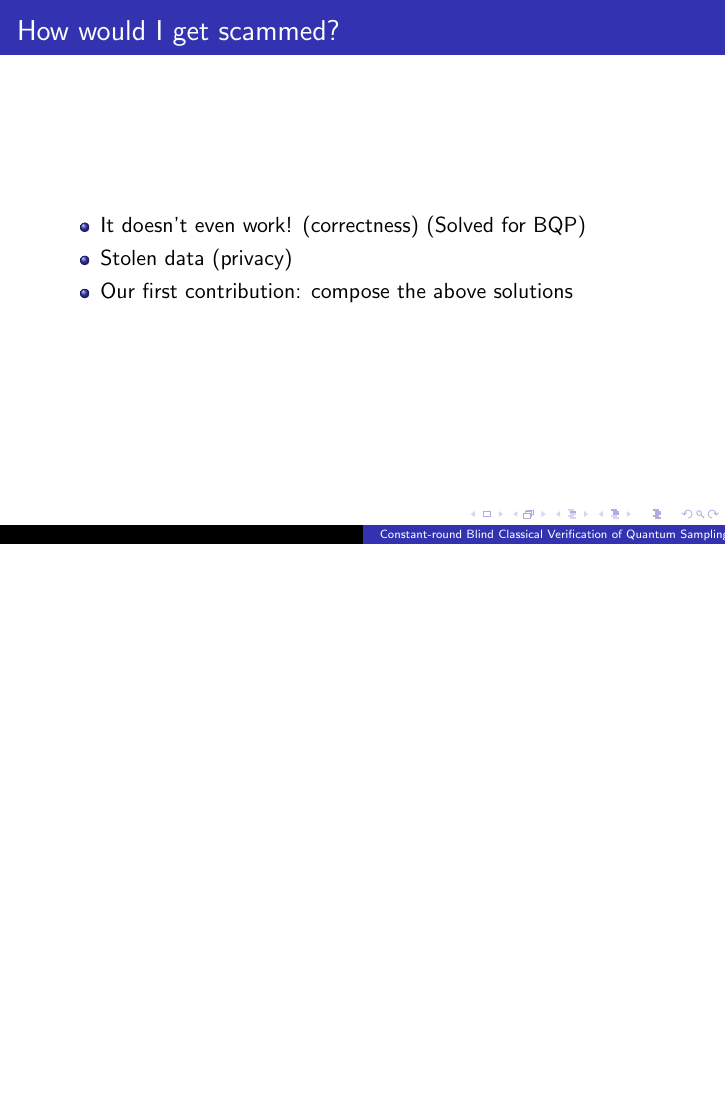
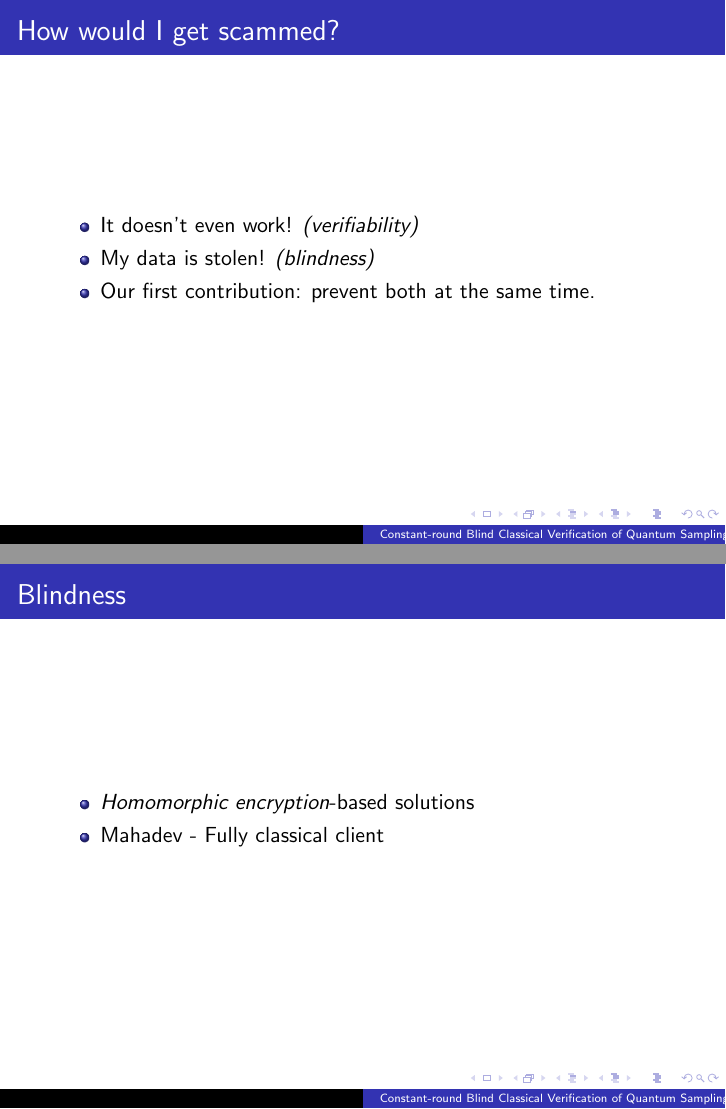
Before and after one commit to ethanlee515/quantum-delegation-presentation, LaTeX slides (presentation.tex): page 6 of 50 before the commit and pages 7 and 13 of 57 after it, the two joined at a grey line, the shorter picture padded with empty space. Compiled offline with pdfLaTeX.

Commit message:
Add more story slides

```diff
--- a/presentation.tex
+++ b/presentation.tex
@@ -35,10 +35,29 @@
 
 \begin{frame}
 	\frametitle{How would I get scammed?}
+	\pause
 	\begin{itemize}[<+->]
-		\item It doesn't even work! (correctness) (Solved for BQP)
-		\item Stolen data (privacy)
-		\item Our first contribution: compose the above solutions
+		\item It doesn't even work! \emph{(verifiability)}
+		\item My data is stolen! \emph{(blindness)}
+		\item Our first contribution: prevent both at the same time.
+	\end{itemize}
+\end{frame}
+
+\begin{frame}
+	\frametitle{Verifiability}
+	\begin{itemize}[<+->]
+		\item \emph{Quantum Merlin Arthur}-based solutions
+		\item MF16 - for $\BQP$ only; requires the client to hold 1 qubit
+		\item Mahadev - \emph{Measurement protocol} to allow fully classical client
+		\item parallel rep - Parallel repetition of above
+	\end{itemize}
+\end{frame}
+
+\begin{frame}
+	\frametitle{Blindness}
+	\begin{itemize}[<+->]
+		\item \emph{Homomorphic encryption}-based solutions
+		\item Mahadev - Fully classical client
 	\end{itemize}
 \end{frame}
 
```
